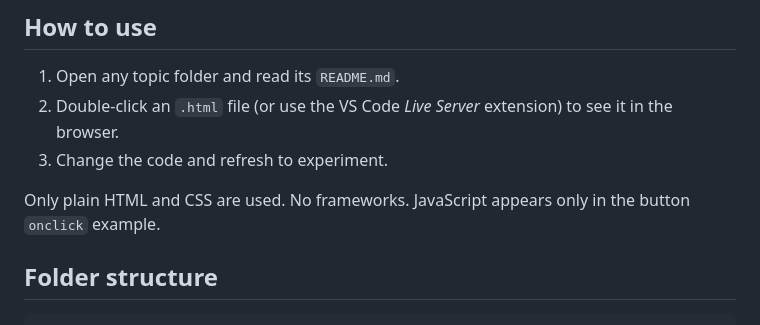
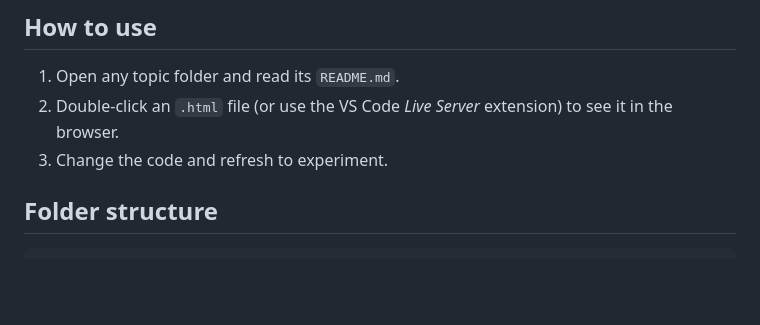
Before and after one commit to sivaranjani04-hub/HTML-and-CSS-Learning-Journey, a Markdown page: README.md, the part around the change. Rendered like a GitHub page; blank space fills up the shorter version.

````diff
--- a/README.md
+++ b/README.md
@@ -6,8 +6,6 @@ My personal notes for learning **HTML** and **CSS**. Every topic has its own fol
 1. Open any topic folder and read its `README.md`.
 2. Double-click an `.html` file (or use the VS Code *Live Server* extension) to see it in the browser.
 3. Change the code and refresh to experiment.
-
-Only plain HTML and CSS are used. No frameworks. JavaScript appears only in the button `onclick` example.
 
 ## Folder structure
 ```
````
